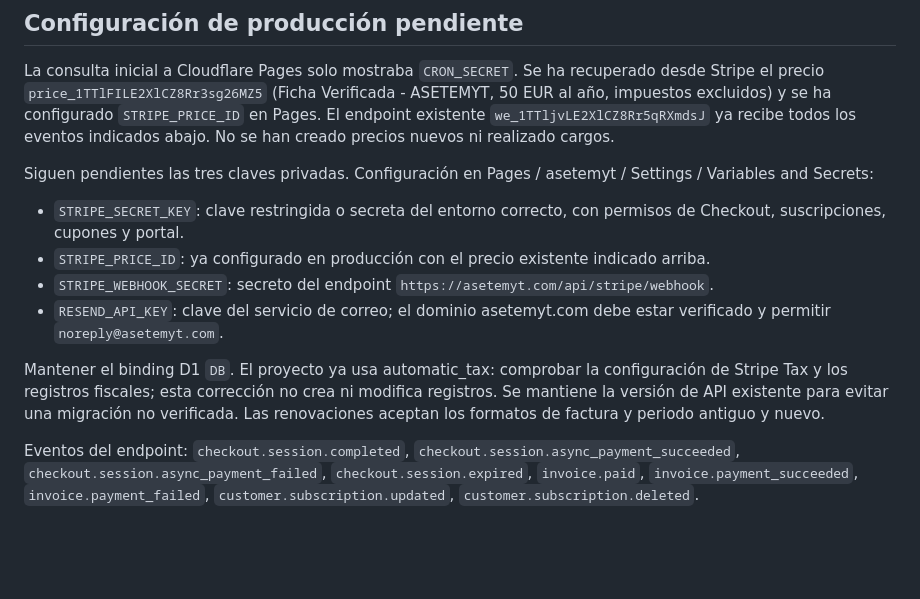
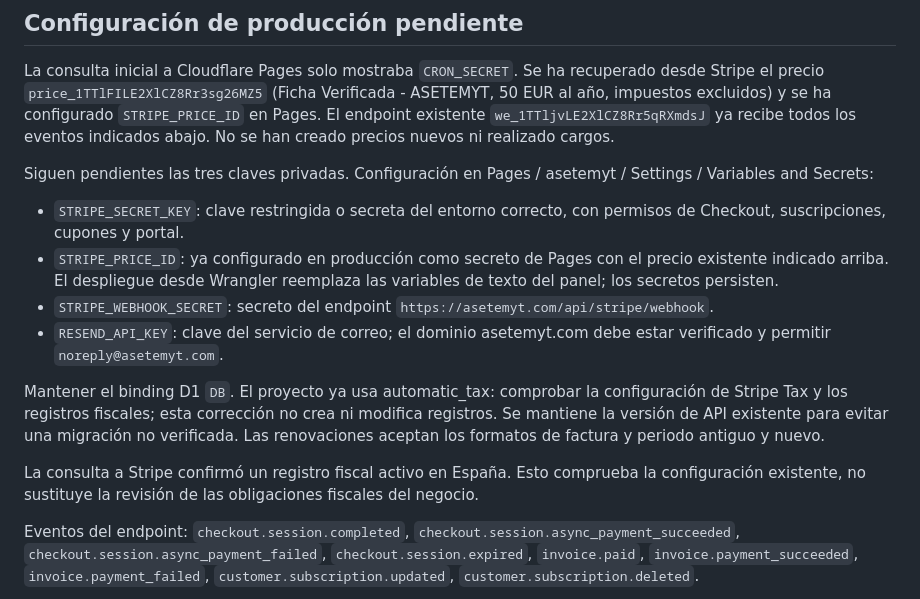
Before and after one commit to Cronometras/asetemyt, a Markdown page: docs/payment-verification.md, the part around the change. Rendered like a GitHub page; blank space fills up the shorter version.

Commit message:
docs(payments): document persistent Pages price configuration

```diff
--- a/docs/payment-verification.md
+++ b/docs/payment-verification.md
@@ -15,11 +15,13 @@ La consulta inicial a Cloudflare Pages solo mostraba `CRON_SECRET`. Se ha recupe
 Siguen pendientes las tres claves privadas. Configuración en Pages / asetemyt / Settings / Variables and Secrets:
 
 - `STRIPE_SECRET_KEY`: clave restringida o secreta del entorno correcto, con permisos de Checkout, suscripciones, cupones y portal.
-- `STRIPE_PRICE_ID`: ya configurado en producción con el precio existente indicado arriba.
+- `STRIPE_PRICE_ID`: ya configurado en producción como secreto de Pages con el precio existente indicado arriba. El despliegue desde Wrangler reemplaza las variables de texto del panel; los secretos persisten.
 - `STRIPE_WEBHOOK_SECRET`: secreto del endpoint `https://asetemyt.com/api/stripe/webhook`.
 - `RESEND_API_KEY`: clave del servicio de correo; el dominio asetemyt.com debe estar verificado y permitir `noreply@asetemyt.com`.
 
 Mantener el binding D1 `DB`. El proyecto ya usa automatic_tax: comprobar la configuración de Stripe Tax y los registros fiscales; esta corrección no crea ni modifica registros. Se mantiene la versión de API existente para evitar una migración no verificada. Las renovaciones aceptan los formatos de factura y periodo antiguo y nuevo.
+
+La consulta a Stripe confirmó un registro fiscal activo en España. Esto comprueba la configuración existente, no sustituye la revisión de las obligaciones fiscales del negocio.
 
 Eventos del endpoint: `checkout.session.completed`, `checkout.session.async_payment_succeeded`, `checkout.session.async_payment_failed`, `checkout.session.expired`, `invoice.paid`, `invoice.payment_succeeded`, `invoice.payment_failed`, `customer.subscription.updated`, `customer.subscription.deleted`.
 
```
